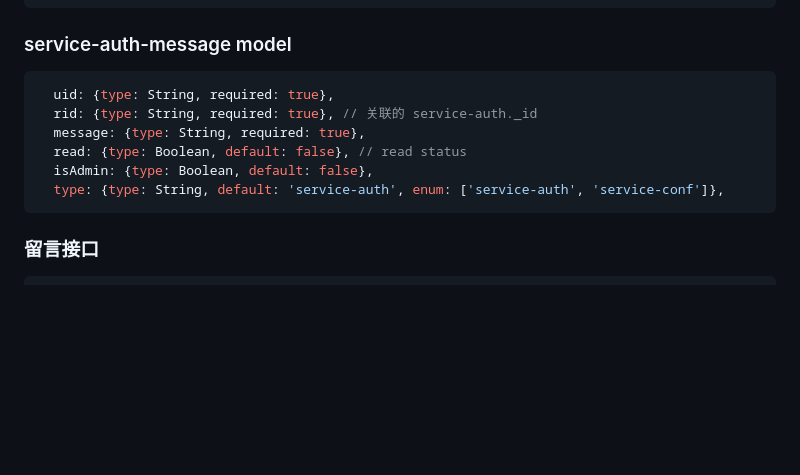
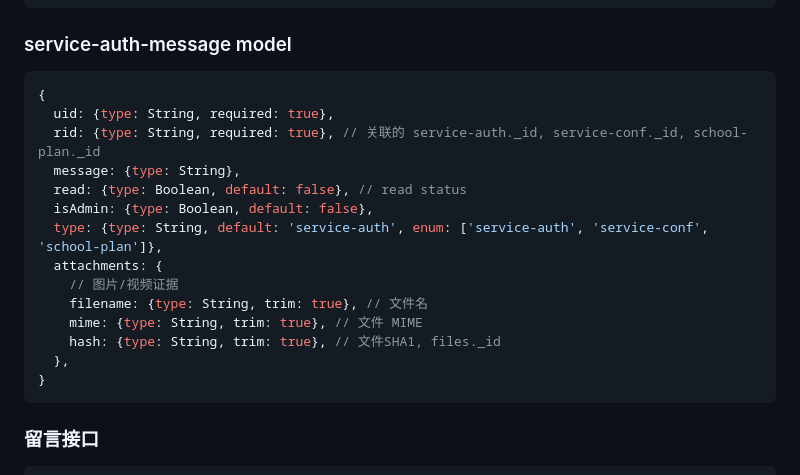
Before and after one commit to zran-nz/doc, a Markdown page: fio/service.md, the part around the change. Rendered like a GitHub page; blank space fills up the shorter version.

Commit message:
feat: new message type

````diff
--- a/fio/service.md
+++ b/fio/service.md
@@ -1286,12 +1286,20 @@ await App.service('service-pack-ticket').get('disclaim', { query: { ids: ['servi
 ### service-auth-message model
 
 ```js
+{
   uid: {type: String, required: true},
-  rid: {type: String, required: true}, // 关联的 service-auth._id
-  message: {type: String, required: true},
+  rid: {type: String, required: true}, // 关联的 service-auth._id, service-conf._id, school-plan._id
+  message: {type: String},
   read: {type: Boolean, default: false}, // read status
   isAdmin: {type: Boolean, default: false},
-  type: {type: String, default: 'service-auth', enum: ['service-auth', 'service-conf']},
+  type: {type: String, default: 'service-auth', enum: ['service-auth', 'service-conf', 'school-plan']},
+  attachments: {
+    // 图片/视频证据
+    filename: {type: String, trim: true}, // 文件名
+    mime: {type: String, trim: true}, // 文件 MIME
+    hash: {type: String, trim: true}, // 文件SHA1, files._id
+  },
+}
 ```
 
 ### 留言接口
````
